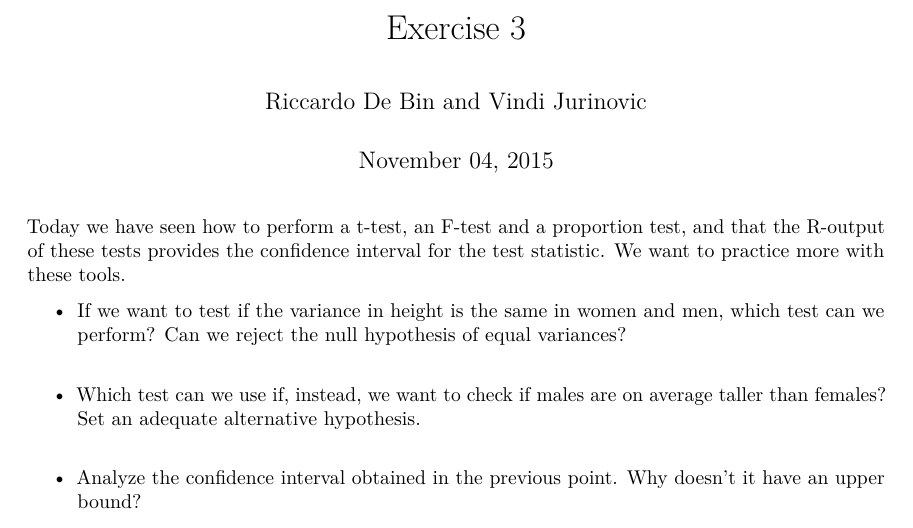
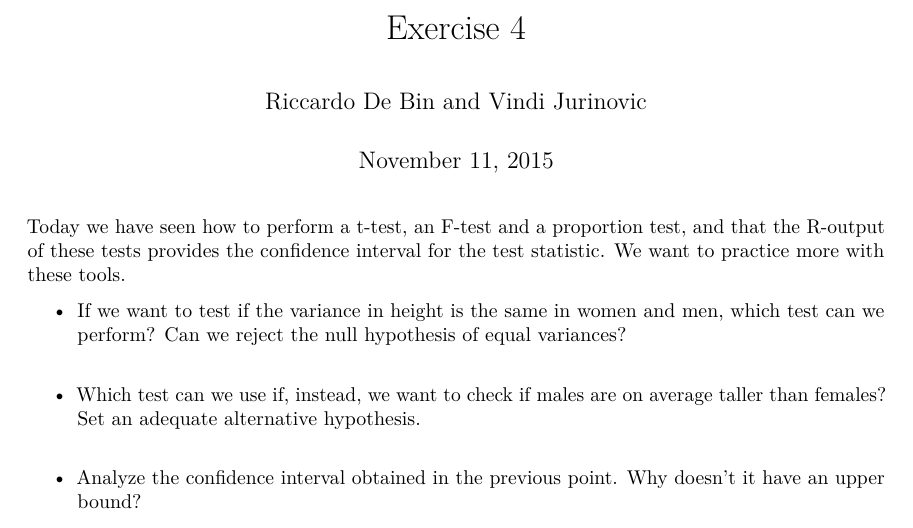
Before and after one commit to darokun/R-course-public, an R Markdown document (Exercise3.Rmd): part of the page, cut so that both start at the same text. Rendered offline with R 4.5, knitr and Pandoc, then LaTeX, with nearby package versions.

Commit message:
fix date and exercise number

```diff
--- a/Exercise3.Rmd
+++ b/Exercise3.Rmd
@@ -1,7 +1,7 @@
 ---
-title: "Exercise 3"
+title: "Exercise 4"
 author: "Riccardo De Bin and Vindi Jurinovic"
-date: "November 04, 2015"
+date: "November 11, 2015"
 output:
   pdf_document:
     fig_caption: yes
```
